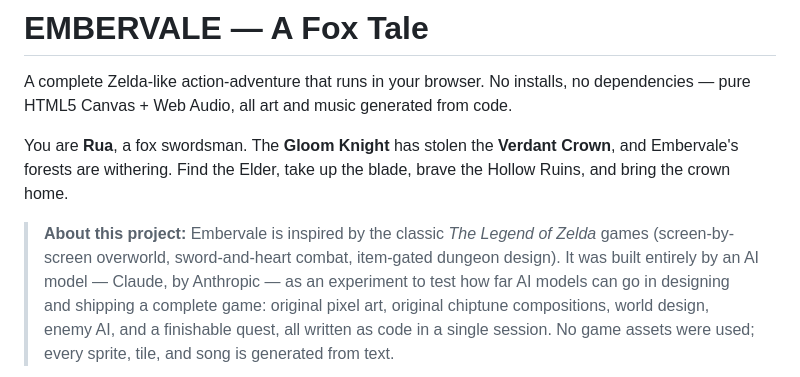
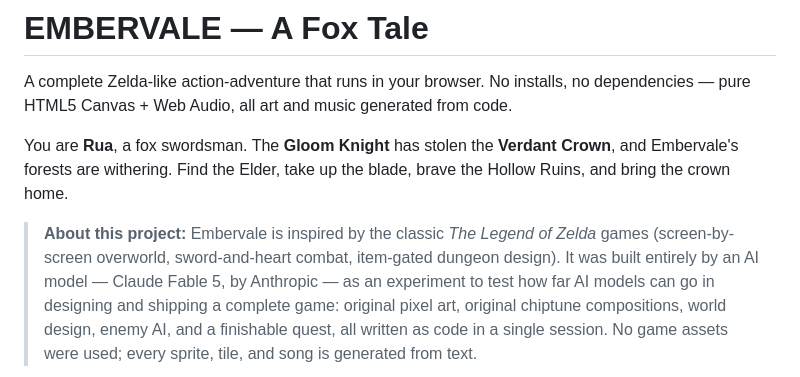
Before and after one commit to NicholasAryelFerreira/embervale, a Markdown page: README.md, the part around the change. Rendered like a GitHub page.

```diff
--- a/README.md
+++ b/README.md
@@ -9,7 +9,7 @@ brave the Hollow Ruins, and bring the crown home.
 
 > **About this project:** Embervale is inspired by the classic *The Legend of
 > Zelda* games (screen-by-screen overworld, sword-and-heart combat, item-gated
-> dungeon design). It was built entirely by an AI model — Claude, by Anthropic —
+> dungeon design). It was built entirely by an AI model — Claude Fable 5, by Anthropic —
 > as an experiment to test how far AI models can go in designing and shipping a
 > complete game: original pixel art, original chiptune compositions, world design,
 > enemy AI, and a finishable quest, all written as code in a single session.
```
